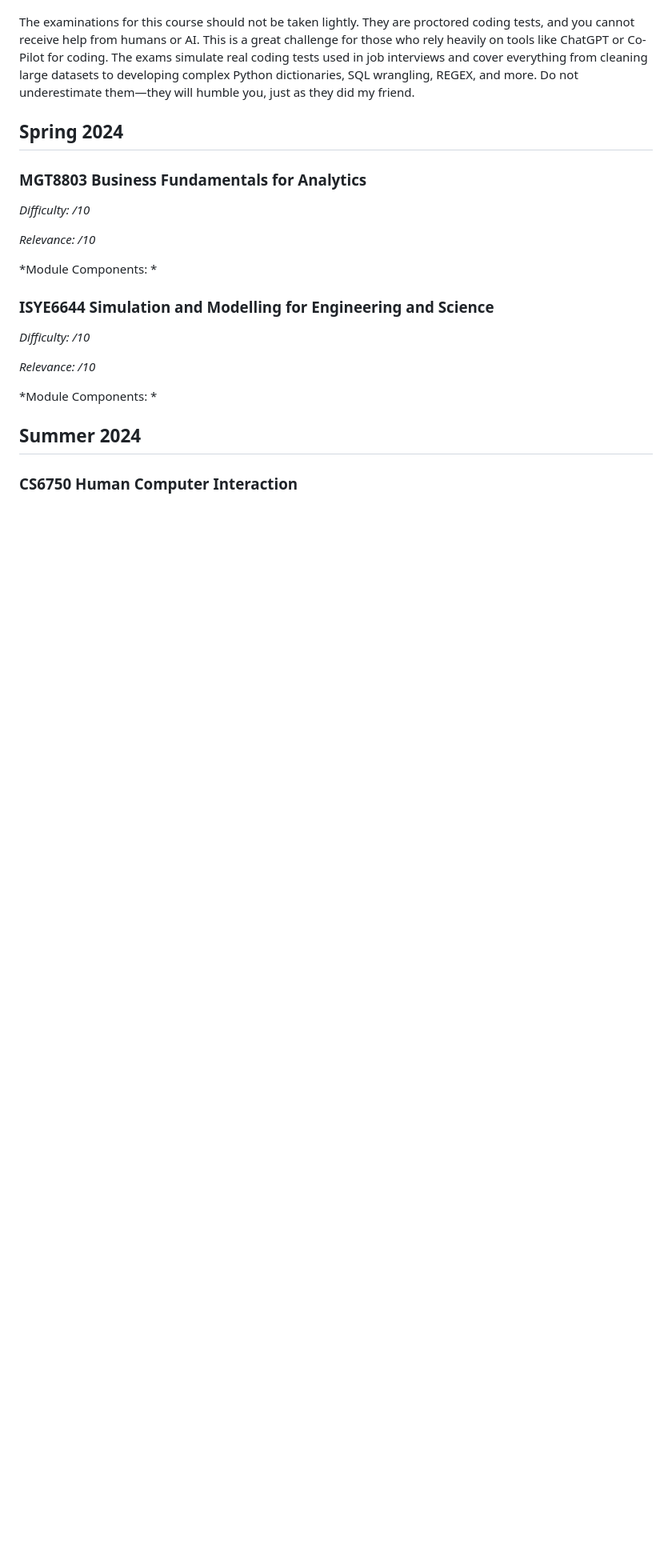
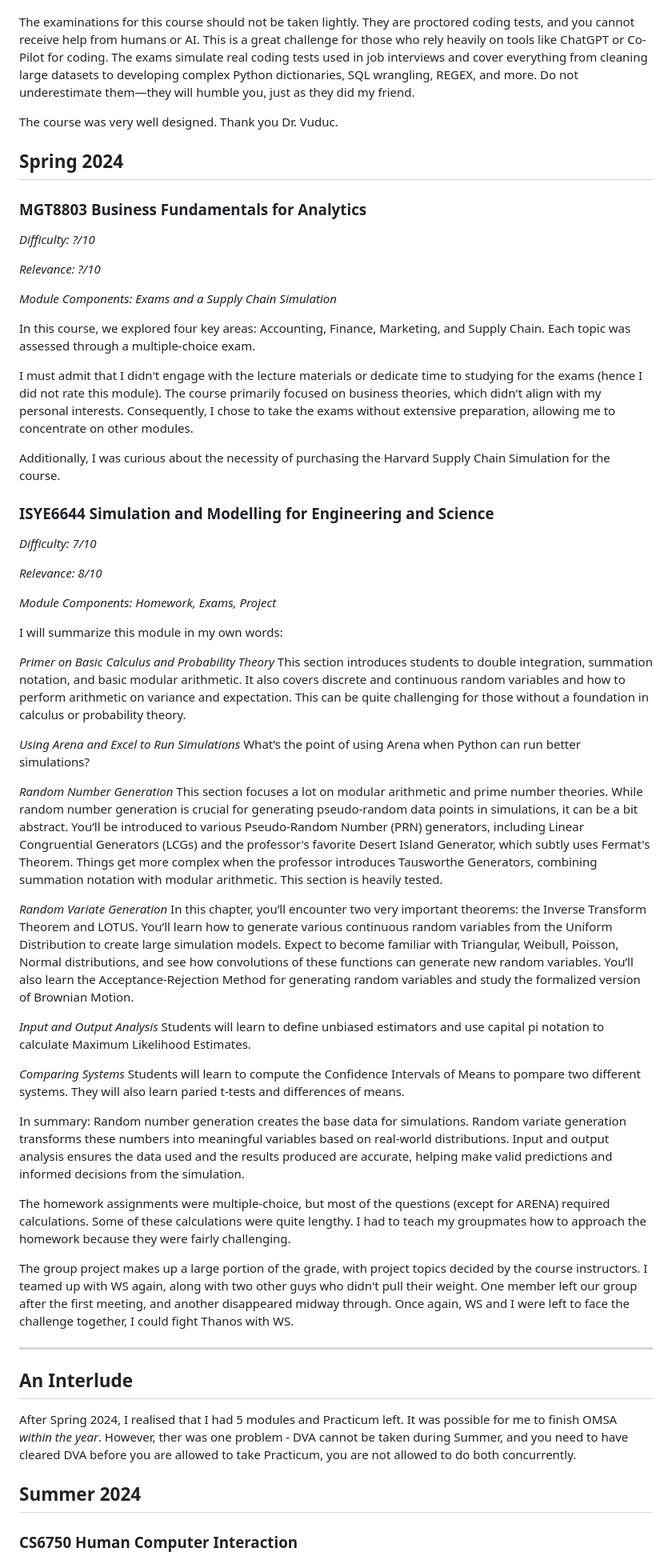
Before and after one commit to joel-quek/Georgia-Tech-OMSA, a Markdown page: README.md, the part around the change printed below. Shown: that part at 80% size. GitHub-like rendering; blank space fills up the shorter version.

```diff
--- a/README.md
+++ b/README.md
@@ -101,23 +103,61 @@ This module was very well-designed, and the lecturer is excellent. To be honest,
 
 The examinations for this course should not be taken lightly. They are proctored coding tests, and you cannot receive help from humans or AI. This is a great challenge for those who rely heavily on tools like ChatGPT or Co-Pilot for coding. The exams simulate real coding tests used in job interviews and cover everything from cleaning large datasets to developing complex Python dictionaries, SQL wrangling, REGEX, and more. Do not underestimate them—they will humble you, just as they did my friend.
 
+The course was very well designed. Thank you Dr. Vuduc.
 
 ## Spring 2024
 ### MGT8803 Business Fundamentals for Analytics
 
-*Difficulty: /10*
+*Difficulty: ?/10*
 
-*Relevance: /10*
+*Relevance: ?/10*
 
-*Module Components: *
+*Module Components: Exams and a Supply Chain Simulation*
+
+In this course, we explored four key areas: Accounting, Finance, Marketing, and Supply Chain. Each topic was assessed through a multiple-choice exam.
+
+I must admit that I didn't engage with the lecture materials or dedicate time to studying for the exams (hence I did not rate this module). The course primarily focused on business theories, which didn't align with my personal interests. Consequently, I chose to take the exams without extensive preparation, allowing me to concentrate on other modules.
+
+Additionally, I was curious about the necessity of purchasing the Harvard Supply Chain Simulation for the course.
 
 ### ISYE6644 Simulation and Modelling for Engineering and Science
 
-*Difficulty: /10*
+*Difficulty: 7/10*
 
-*Relevance: /10*
+*Relevance: 8/10*
 
-*Module Components: *
+*Module Components: Homework, Exams, Project*
+
+I will summarize this module in my own words:
+
+_Primer on Basic Calculus and Probability Theory_
+This section introduces students to double integration, summation notation, and basic modular arithmetic. It also covers discrete and continuous random variables and how to perform arithmetic on variance and expectation. This can be quite challenging for those without a foundation in calculus or probability theory.
+
+_Using Arena and Excel to Run Simulations_
+What’s the point of using Arena when Python can run better simulations?
+
+_Random Number Generation_
+This section focuses a lot on modular arithmetic and prime number theories. While random number generation is crucial for generating pseudo-random data points in simulations, it can be a bit abstract. You’ll be introduced to various Pseudo-Random Number (PRN) generators, including Linear Congruential Generators (LCGs) and the professor's favorite Desert Island Generator, which subtly uses Fermat's Theorem. Things get more complex when the professor introduces Tausworthe Generators, combining summation notation with modular arithmetic. This section is heavily tested.
+
+_Random Variate Generation_
+In this chapter, you’ll encounter two very important theorems: the Inverse Transform Theorem and LOTUS. You’ll learn how to generate various continuous random variables from the Uniform Distribution to create large simulation models. Expect to become familiar with Triangular, Weibull, Poisson, Normal distributions, and see how convolutions of these functions can generate new random variables. You’ll also learn the Acceptance-Rejection Method for generating random variables and study the formalized version of Brownian Motion.
+
+_Input and Output Analysis_
+Students will learn to define unbiased estimators and use capital pi notation to calculate Maximum Likelihood Estimates.
+
+_Comparing Systems_
+Students will learn to compute the Confidence Intervals of Means to pompare two different systems. They will also learn paried t-tests and differences of means.
+
+In summary: Random number generation creates the base data for simulations. Random variate generation transforms these numbers into meaningful variables based on real-world distributions. Input and output analysis ensures the data used and the results produced are accurate, helping make valid predictions and informed decisions from the simulation.
+
+The homework assignments were multiple-choice, but most of the questions (except for ARENA) required calculations. Some of these calculations were quite lengthy. I had to teach my groupmates how to approach the homework because they were fairly challenging.
+
+The group project makes up a large portion of the grade, with project topics decided by the course instructors. I teamed up with WS again, along with two other guys who didn't pull their weight. One member left our group after the first meeting, and another disappeared midway through. Once again, WS and I were left to face the challenge together, I could fight Thanos with WS.
+
+---
+
+## An Interlude
+After Spring 2024, I realised that I had 5 modules and Practicum left. It was possible for me to finish OMSA *within the year*. However, ther was one problem - DVA cannot be taken during Summer, and you need to have cleared DVA before you are allowed to take Practicum, you are not allowed to do both concurrently.
 
 ## Summer 2024
 ### CS6750 Human Computer Interaction
```
Also changed, not shown: other parts of README.md (+2 -0 lines).
